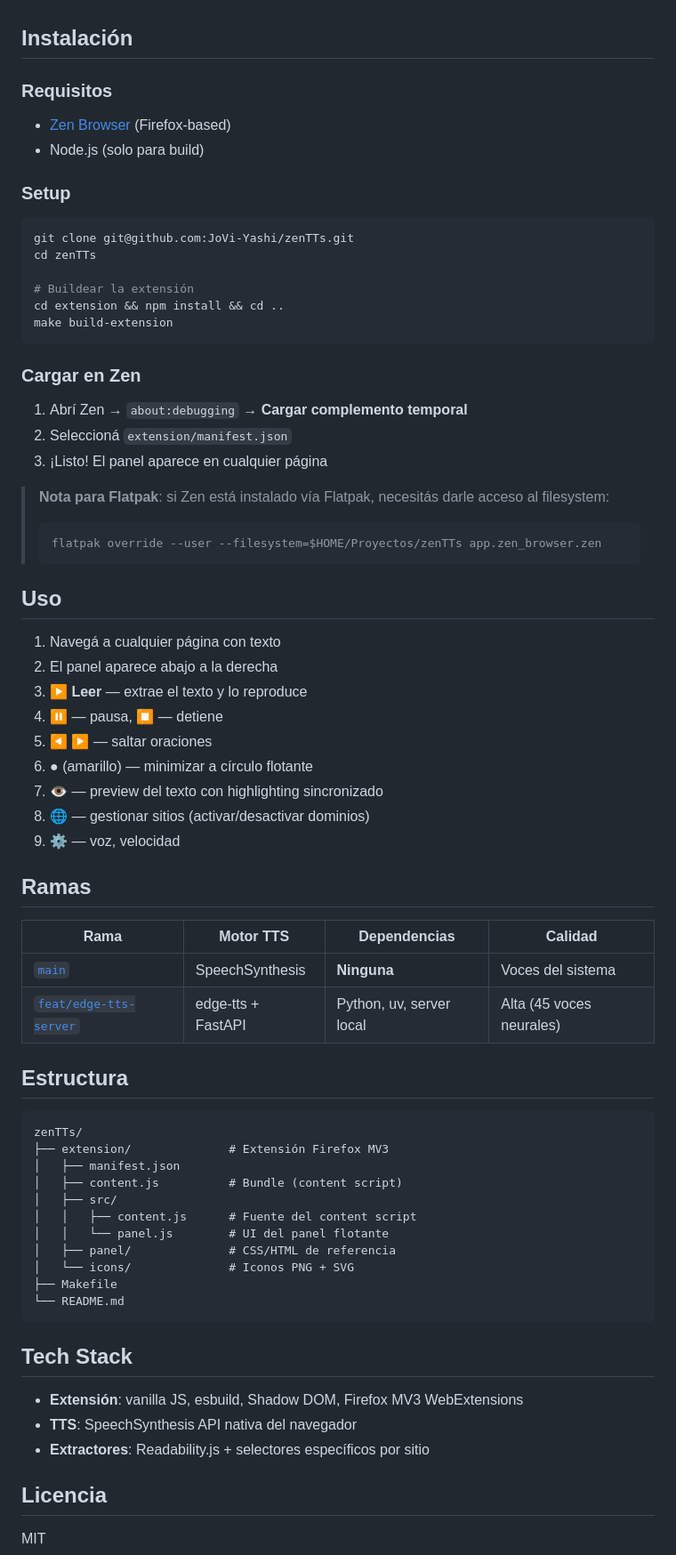
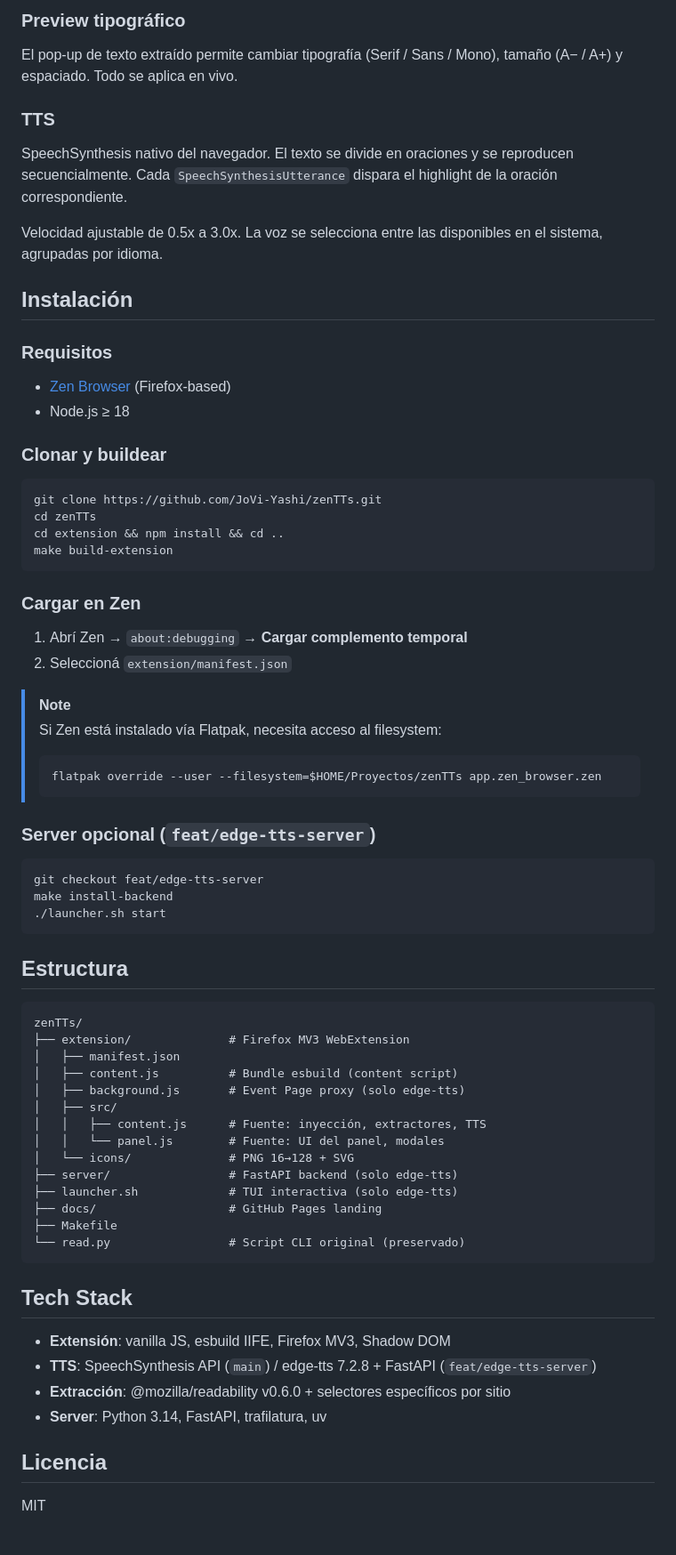
Before and after one commit to JoVi-Yashi/zenTTs, a Markdown page: README.md, the part around one of its changes. Shown at 89% size. Drawn GitHub-style; blank space fills up the shorter version.

````diff
--- a/README.md
+++ b/README.md
@@ -16,17 +69,25 @@
+### Preview tipográfico
+
+El pop-up de texto extraído permite cambiar tipografía (Serif / Sans / Mono), tamaño (A− / A+) y espaciado. Todo se aplica en vivo.
+
+### TTS
+
+SpeechSynthesis nativo del navegador. El texto se divide en oraciones y se reproducen secuencialmente. Cada `SpeechSynthesisUtterance` dispara el highlight de la oración correspondiente.
+
+Velocidad ajustable de 0.5x a 3.0x. La voz se selecciona entre las disponibles en el sistema, agrupadas por idioma.
 
 ## Instalación
 
 ### Requisitos
+
 - [Zen Browser](https://zen-browser.app/) (Firefox-based)
-- Node.js (solo para build)
+- Node.js ≥ 18
 
-### Setup
+### Clonar y buildear
 
 ```bash
-git clone git@github.com:JoVi-Yashi/zenTTs.git
+git clone https://github.com/JoVi-Yashi/zenTTs.git
 cd zenTTs
-
-# Buildear la extensión
 cd extension && npm install && cd ..
 make build-extension
 ```
@@ -35,53 +96,46 @@ make build-extension
 
 1. Abrí Zen → `about:debugging` → **Cargar complemento temporal**
 2. Seleccioná `extension/manifest.json`
-3. ¡Listo! El panel aparece en cualquier página
 
-> **Nota para Flatpak**: si Zen está instalado vía Flatpak, necesitás darle acceso al filesystem:
+> [!NOTE]
+> Si Zen está instalado vía Flatpak, necesita acceso al filesystem:
 > ```bash
 > flatpak override --user --filesystem=$HOME/Proyectos/zenTTs app.zen_browser.zen
 > ```
 
-## Uso
+### Server opcional (`feat/edge-tts-server`)
 
-1. Navegá a cualquier página con texto
-2. El panel aparece abajo a la derecha
-3. **▶ Leer** — extrae el texto y lo reproduce
-4. **⏸** — pausa, **⏹** — detiene
-5. **◀ ▶** — saltar oraciones
-6. **●** (amarillo) — minimizar a círculo flotante
-7. **👁** — preview del texto con highlighting sincronizado
-8. **🌐** — gestionar sitios (activar/desactivar dominios)
-9. **⚙** — voz, velocidad
-
-## Ramas
-
-| Rama | Motor TTS | Dependencias | Calidad |
-|---|---|---|---|
-| [`main`](https://github.com/JoVi-Yashi/zenTTs) | SpeechSynthesis | **Ninguna** | Voces del sistema |
-| [`feat/edge-tts-server`](https://github.com/JoVi-Yashi/zenTTs/tree/feat/edge-tts-server) | edge-tts + FastAPI | Python, uv, server local | Alta (45 voces neurales) |
+```bash
+git checkout feat/edge-tts-server
+make install-backend
+./launcher.sh start
+```
 
 ## Estructura
 
 ```
 zenTTs/
-├── extension/              # Extensión Firefox MV3
+├── extension/              # Firefox MV3 WebExtension
 │   ├── manifest.json
-│   ├── content.js          # Bundle (content script)
+│   ├── content.js          # Bundle esbuild (content script)
+│   ├── background.js       # Event Page proxy (solo edge-tts)
 │   ├── src/
-│   │   ├── content.js      # Fuente del content script
-│   │   └── panel.js        # UI del panel flotante
-│   ├── panel/              # CSS/HTML de referencia
-│   └── icons/              # Iconos PNG + SVG
+│   │   ├── content.js      # Fuente: inyección, extractores, TTS
+│   │   └── panel.js        # Fuente: UI del panel, modales
+│   └── icons/              # PNG 16→128 + SVG
+├── server/                 # FastAPI backend (solo edge-tts)
+├── launcher.sh             # TUI interactiva (solo edge-tts)
+├── docs/                   # GitHub Pages landing
 ├── Makefile
-└── README.md
+└── read.py                 # Script CLI original (preservado)
 ```
 
 ## Tech Stack
 
-- **Extensión**: vanilla JS, esbuild, Shadow DOM, Firefox MV3 WebExtensions
-- **TTS**: SpeechSynthesis API nativa del navegador
-- **Extractores**: Readability.js + selectores específicos por sitio
+- **Extensión**: vanilla JS, esbuild IIFE, Firefox MV3, Shadow DOM
+- **TTS**: SpeechSynthesis API (`main`) / edge-tts 7.2.8 + FastAPI (`feat/edge-tts-server`)
+- **Extracción**: @mozilla/readability v0.6.0 + selectores específicos por sitio
+- **Server**: Python 3.14, FastAPI, trafilatura, uv
 
 ## Licencia
 
````
Also changed, not shown: other parts of README.md (+64 -11 lines).
